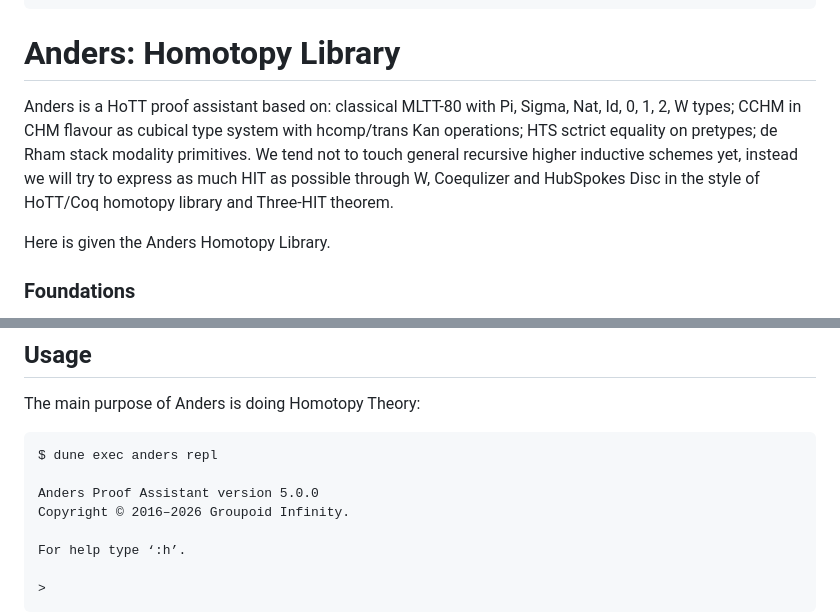
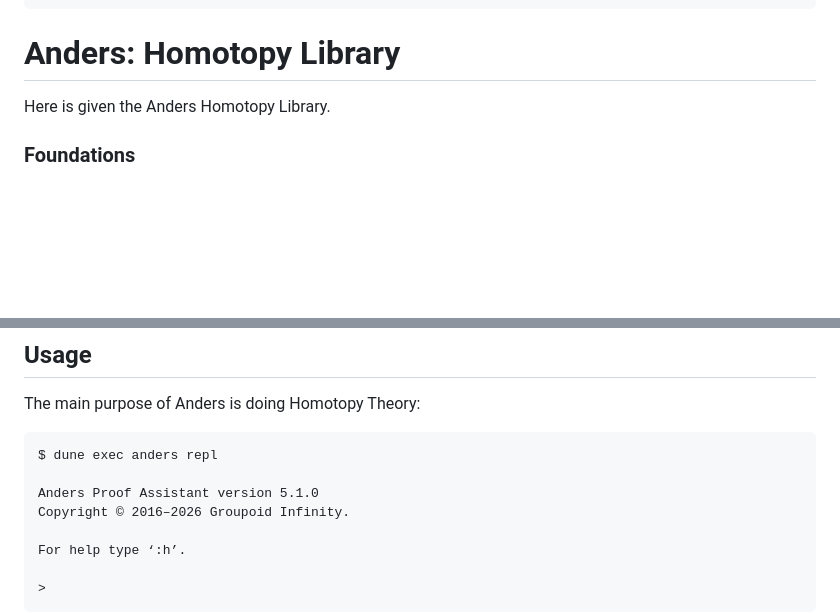
Before and after one commit to groupoid/anders, a Markdown page: README.md, 2 parts joined by grey strips. Drawn GitHub-style; blank space fills up the shorter version.

Commit message:
update links

````diff
--- a/README.md
+++ b/README.md
@@ -161,13 +161,6 @@ Intel i5-12400 or M4: Compilation in three seconds, full library type checks in
 
 # Anders: Homotopy Library
 
-Anders is a HoTT proof assistant based on: classical MLTT-80 with Pi, Sigma, Nat, Id, 0, 1, 2, W types;
-CCHM in CHM flavour as cubical type system with hcomp/trans Kan operations;
-HTS sctrict equality on pretypes; de Rham stack modality primitives.
-We tend not to touch general recursive higher inductive schemes yet,
-instead we will try to express as much HIT as possible through W,
-Coequlizer and HubSpokes Disc in the style of HoTT/Coq homotopy library and Three-HIT theorem.
-
 Here is given the Anders Homotopy Library.
 
 ### Foundations
@@ -246,7 +239,7 @@ The main purpose of Anders is doing Homotopy Theory:
 ```
 $ dune exec anders repl
 
-Anders Proof Assistant version 5.0.0
+Anders Proof Assistant version 5.1.0
 Copyright © 2016–2026 Groupoid Infinity.
 
 For help type ‘:h’.
````
